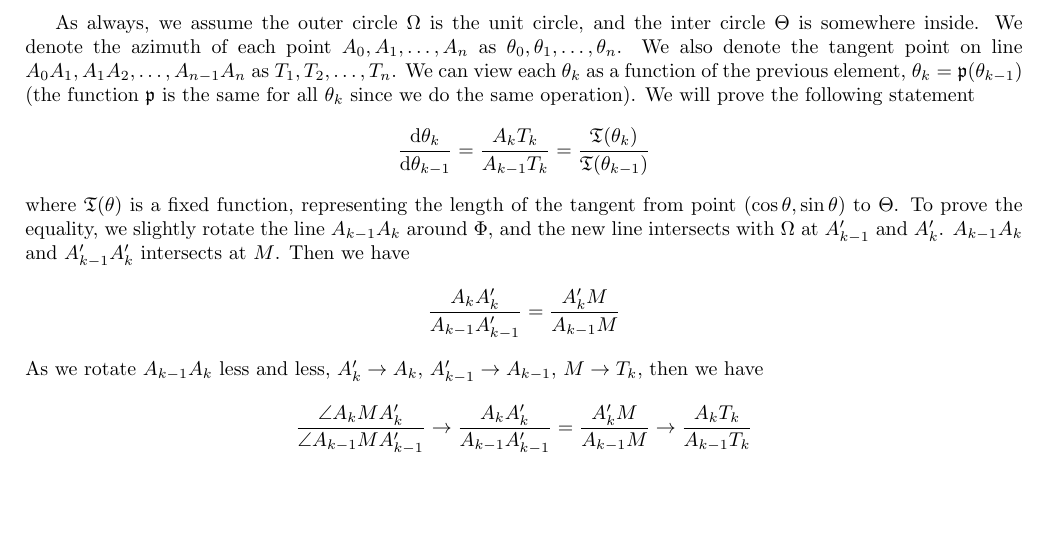
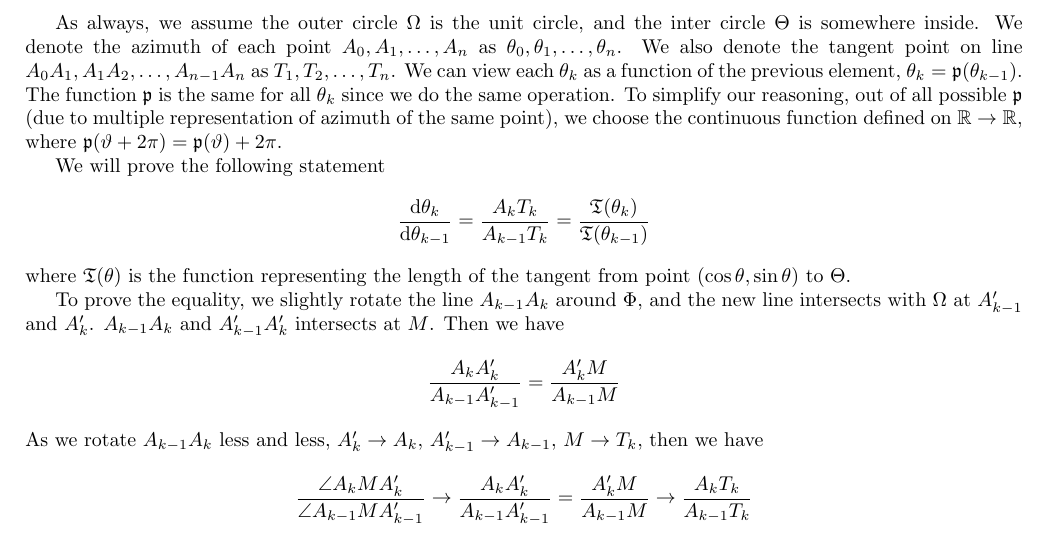
Before and after one commit to wwylele/math-stuff, a LaTeX document (poncelet/document.tex): part of page 12 of 12, cut so that both start at the same text, the shorter picture padded with empty space. Compiled offline with pdfLaTeX.

Commit message:
clarify on function p properties

```diff
--- a/poncelet/document.tex
+++ b/poncelet/document.tex
@@ -558,11 +558,16 @@ So we have $\omega^H_1 = \omega^H_2$ for all $A$ and $B$ where $AB$ passes throu
 \section{The shortcut proof}
 With the inspiration from pendulum, we will present a very short proof of Poncelet's Closure Theorem (in the case of two circles).
 
-As always, we assume the outer circle $\Omega$ is the unit circle, and the inter circle $\Theta$ is somewhere inside. We denote the azimuth of each point $A_0, A_1,\dots,A_n$ as $\theta_0,\theta_1,\dots,\theta_n$. We also denote the tangent point on line $A_0A_1, A_1A_2,\dots,A_{n-1}A_n$ as $T_1, T_2,\dots, T_n$. We can view each $\theta_k$ as a function of the previous element, $\theta_k=\mathfrak{p}(\theta_{k-1})$ (the function $\mathfrak{p}$ is the same for all $\theta_k$ since we do the same operation). We will prove the following statement
+As always, we assume the outer circle $\Omega$ is the unit circle, and the inter circle $\Theta$ is somewhere inside. We denote the azimuth of each point $A_0, A_1,\dots,A_n$ as $\theta_0,\theta_1,\dots,\theta_n$. We also denote the tangent point on line $A_0A_1, A_1A_2,\dots,A_{n-1}A_n$ as $T_1, T_2,\dots, T_n$. We can view each $\theta_k$ as a function of the previous element, $\theta_k=\mathfrak{p}(\theta_{k-1})$. The function $\mathfrak{p}$ is the same for all $\theta_k$ since we do the same operation. To simplify our reasoning, out of all possible $\mathfrak{p}$ (due to multiple representation of azimuth of the same point), we choose the continuous function defined on $\mathbb{R}\to\mathbb{R}$, where $\mathfrak{p}(\vartheta + 2\pi) = \mathfrak{p}(\vartheta) + 2\pi$.
+
+
+We will prove the following statement
 \[
 \frac{\ud \theta_{k}}{\ud \theta_{k-1}} = \frac{A_kT_k}{A_{k-1}T_{k}} = \frac{\mathfrak{T}(\theta_{k})}{\mathfrak{T}(\theta_{k-1})}
 \]
-where $\mathfrak{T}(\theta)$ is a fixed function, representing the length of the tangent from point $(\cos\theta, \sin\theta)$ to $\Theta$. To prove the equality, we slightly rotate the line $A_{k-1} A_k$ around $\Phi$, and the new line intersects with $\Omega$ at $A'_{k-1}$ and $A'_k$. $A_{k-1} A_k$ and $A'_{k-1} A'_k$ intersects at $M$. Then we have
+where $\mathfrak{T}(\theta)$ is the function representing the length of the tangent from point $(\cos\theta, \sin\theta)$ to $\Theta$.
+
+To prove the equality, we slightly rotate the line $A_{k-1} A_k$ around $\Phi$, and the new line intersects with $\Omega$ at $A'_{k-1}$ and $A'_k$. $A_{k-1} A_k$ and $A'_{k-1} A'_k$ intersects at $M$. Then we have
 \[
 \frac{A_k A'_k}{A_{k-1}A'_{k-1}} = \frac{A'_{k}M}{A_{k-1}M}
 \]
```
